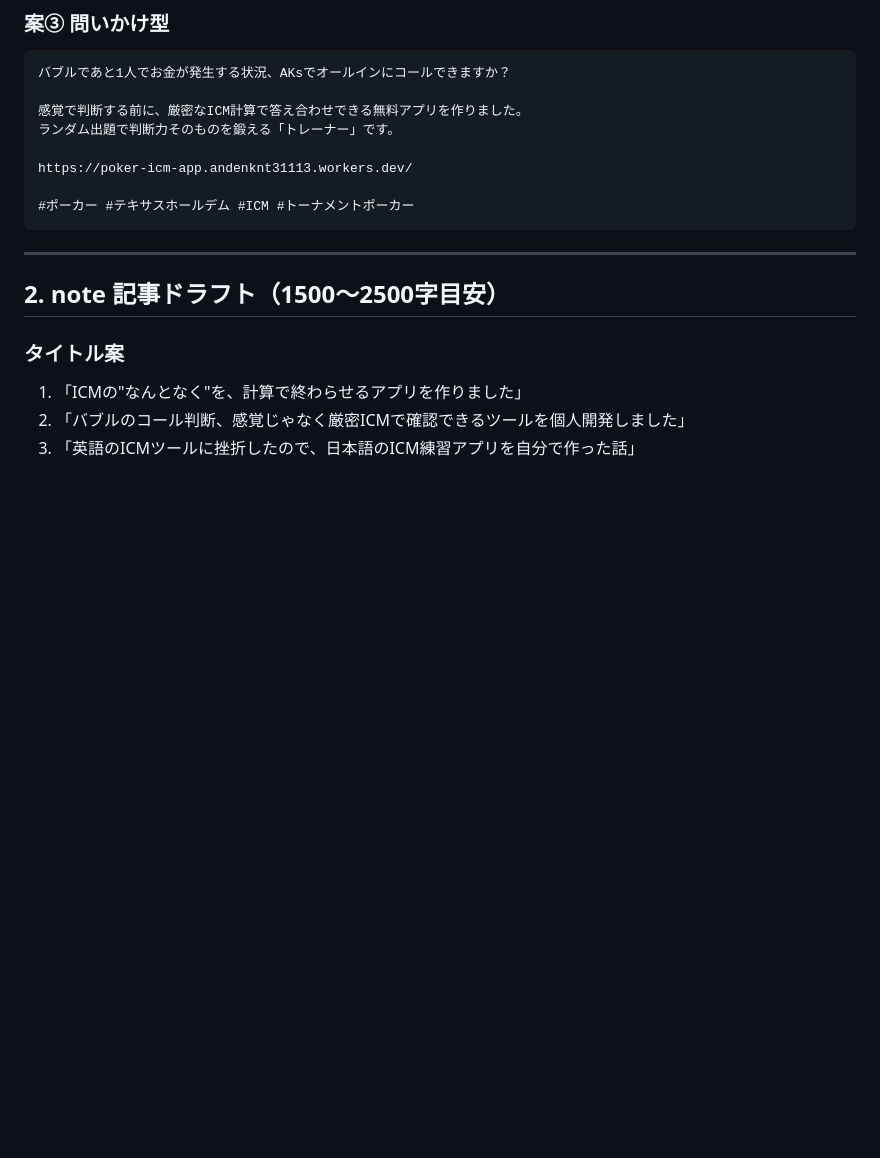
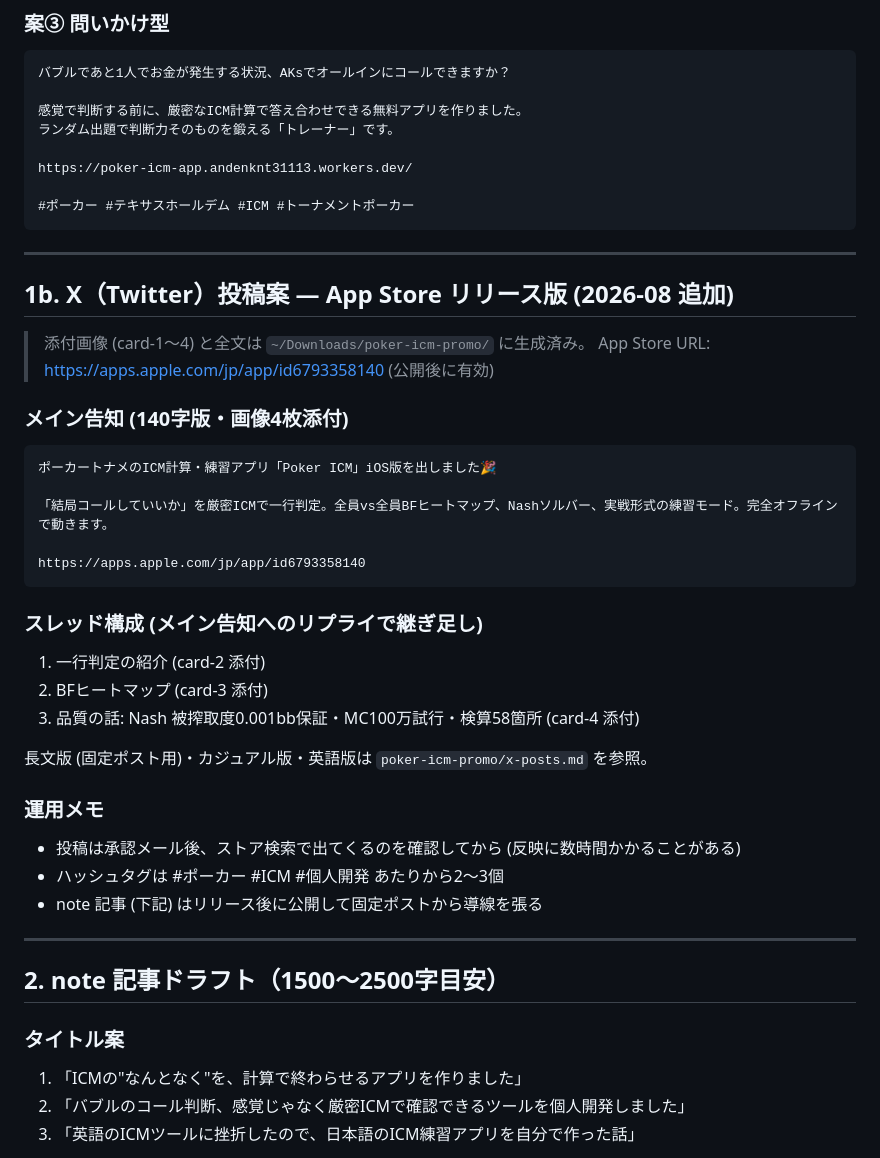
Before and after one commit to andenknt31113/poker-icm-app, a Markdown page: docs/ANNOUNCEMENT_DRAFT.md, the part around the change. Drawn GitHub-style; blank space fills up the shorter version.

Commit message:
docs: 告知ドラフトに App Store リリース版の X 投稿案を追記 (#65)
チェックリスト§7が参照する「App Store 版の告知」が未作成だったため追加。
140字版メイン告知 + スレッド構成 + 運用メモ。添付画像4枚と長文/英語版は
~/Downloads/poker-icm-promo/ に生成済み。

Co-authored-by: 安田健汰 <yasudakenta@MacBook-Air-2.local>
Co-authored-by: Claude Fable 5 <noreply@anthropic.com>

````diff
--- a/docs/ANNOUNCEMENT_DRAFT.md
+++ b/docs/ANNOUNCEMENT_DRAFT.md
@@ -55,6 +55,37 @@ https://poker-icm-app.andenknt31113.workers.dev/
 
 #ポーカー #テキサスホールデム #ICM #トーナメントポーカー
 ```
+
+---
+
+## 1b. X（Twitter）投稿案 — App Store リリース版 (2026-08 追加)
+
+> 添付画像 (card-1〜4) と全文は `~/Downloads/poker-icm-promo/` に生成済み。
+> App Store URL: https://apps.apple.com/jp/app/id6793358140 (公開後に有効)
+
+### メイン告知 (140字版・画像4枚添付)
+
+```
+ポーカートナメのICM計算・練習アプリ「Poker ICM」iOS版を出しました🎉
+
+「結局コールしていいか」を厳密ICMで一行判定。全員vs全員BFヒートマップ、Nashソルバー、実戦形式の練習モード。完全オフラインで動きます。
+
+https://apps.apple.com/jp/app/id6793358140
+```
+
+### スレッド構成 (メイン告知へのリプライで継ぎ足し)
+
+1. 一行判定の紹介 (card-2 添付)
+2. BFヒートマップ (card-3 添付)
+3. 品質の話: Nash 被搾取度0.001bb保証・MC100万試行・検算58箇所 (card-4 添付)
+
+長文版 (固定ポスト用)・カジュアル版・英語版は `poker-icm-promo/x-posts.md` を参照。
+
+### 運用メモ
+
+- 投稿は承認メール後、ストア検索で出てくるのを確認してから (反映に数時間かかることがある)
+- ハッシュタグは #ポーカー #ICM #個人開発 あたりから2〜3個
+- note 記事 (下記) はリリース後に公開して固定ポストから導線を張る
 
 ---
 
````
